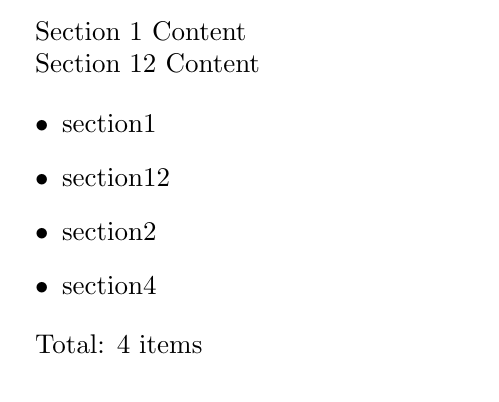
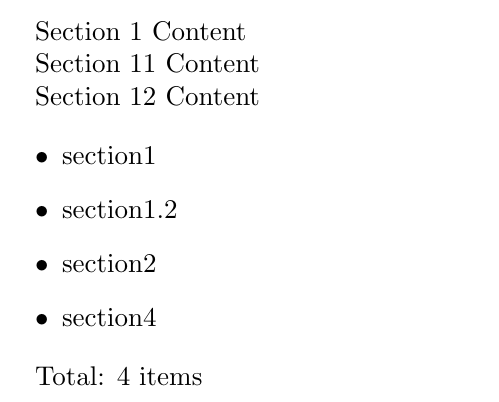
Before and after one commit to DmytroYaskov/CV, a LaTeX document (src/main.tex, which reads config.tex, src/utils/conditionalSections.sty): part of the page, cut so that both start at the same text. Compiled offline with pdfLaTeX.

Commit message:
Added flag to include all sections skipping the list

```diff
--- a/config.tex
+++ b/config.tex
@@ -1,6 +1,8 @@
+\def\includeAllSections{}
+
 \preparelist{
 section1,
-section12,
+section1.2,
 section2,
 section4,
 }
--- a/src/main.tex
+++ b/src/main.tex
@@ -8,11 +8,11 @@
 \cs{section1}{
   Section 1 Content
 
-  \cs{section11}{
+  \cs{section1.1}{
     Section 11 Content
   }
 
-  \cs{section12}{
+  \cs{section1.2}{
     Section 12 Content
   }
 }
--- a/src/utils/conditionalSections.sty
+++ b/src/utils/conditionalSections.sty
@@ -1,12 +1,28 @@
 \usepackage{etoolbox}
 \usepackage{catchfile}
+
+\newtoggle{includeSection}
 
 \newcommand{\preparelist}[1]{
   \renewcommand{\do}[1]{\listgadd{\sectionlist}{##1}}
   \docsvlist{#1}
 }
 
-% Conditional section command
 \newcommand{\cs}[2]{
-  \ifinlist{#1}{\sectionlist}{#2}{}
+
+  \togglefalse{includeSection}
+
+  \ifdef{\includeAllSections}
+    {
+      \toggletrue{includeSection}
+    }
+    {
+      \ifinlist{#1}{\sectionlist}
+        {\toggletrue{includeSection}}
+        {}
+    }
+
+  \iftoggle{includeSection}
+    {#2}
+    {}
 }
```
